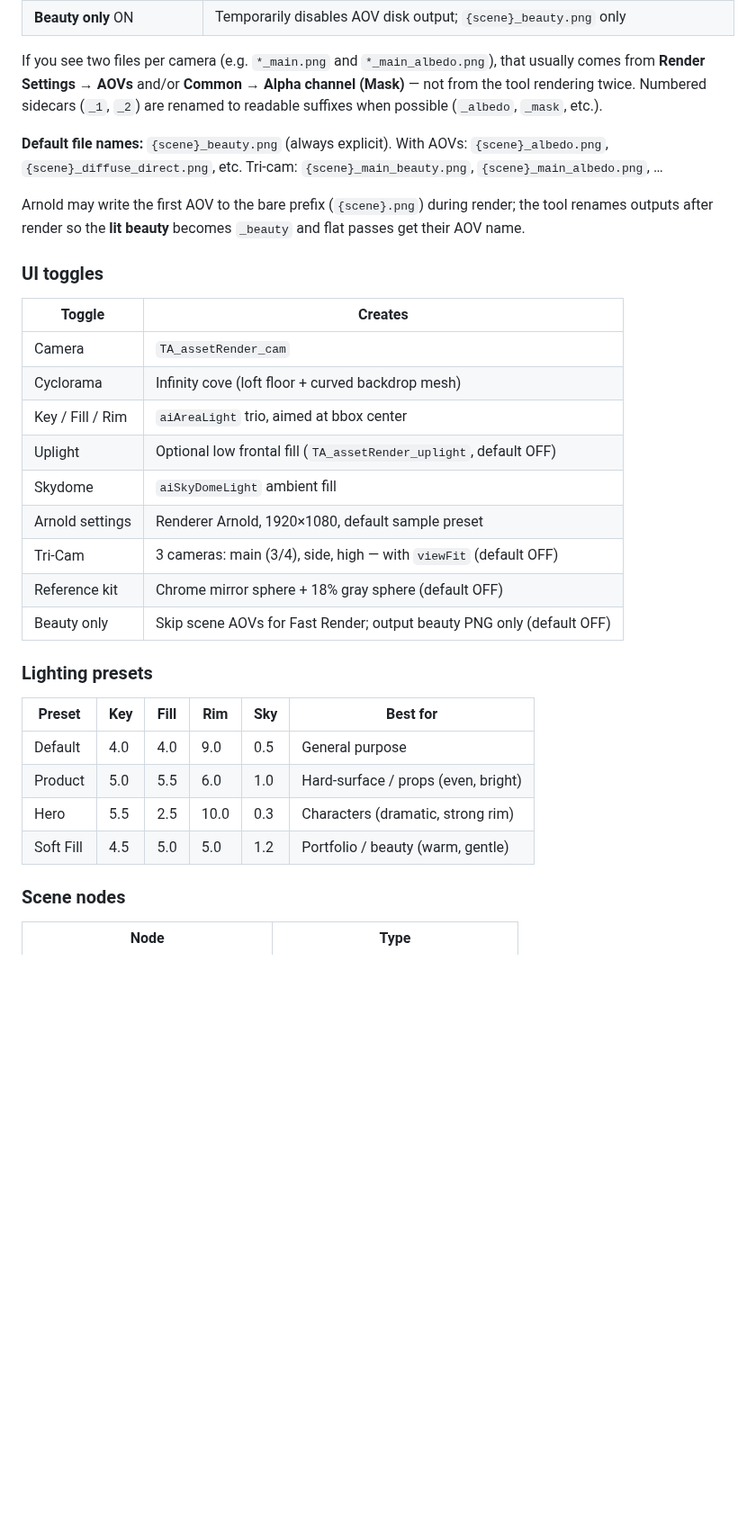
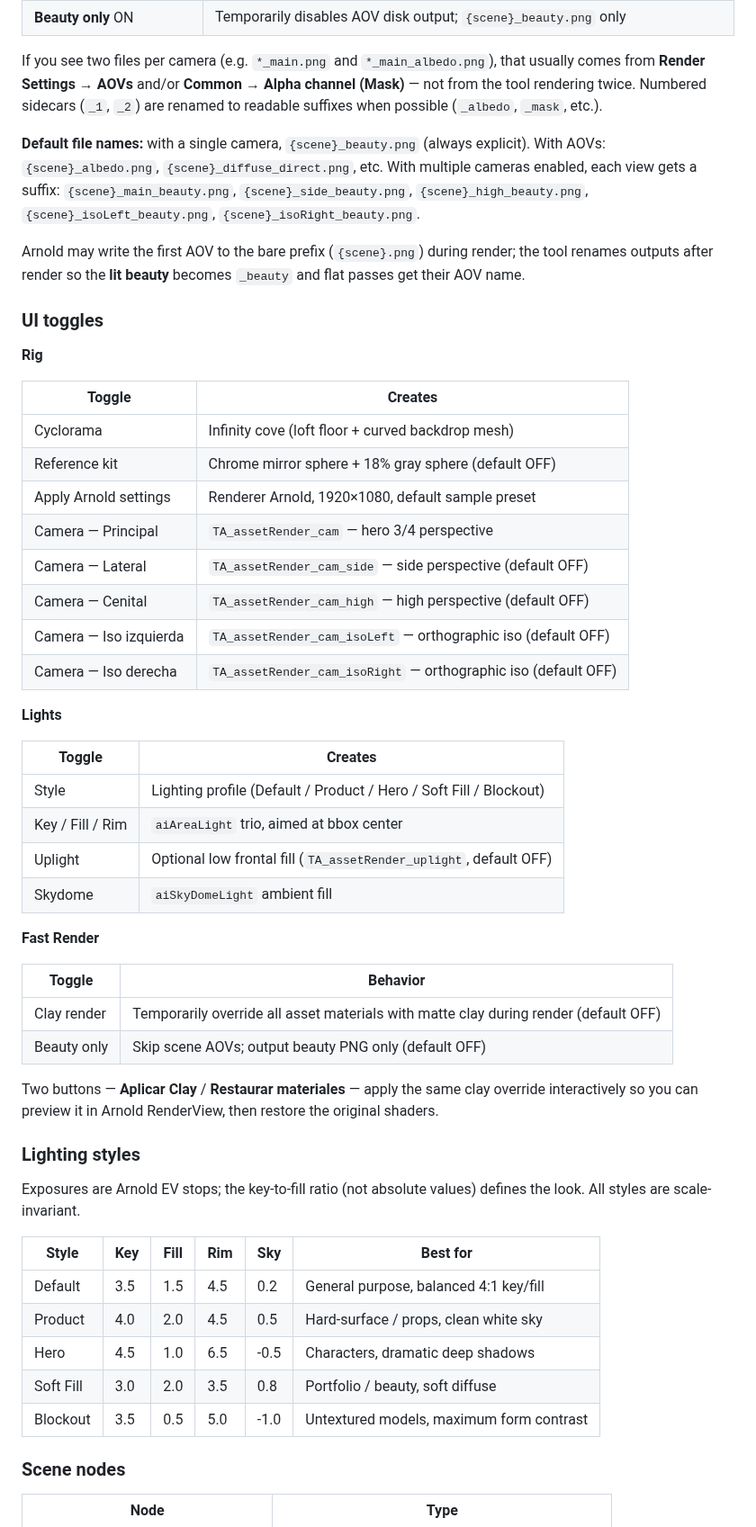
Before and after one commit to Igor-Streiff/Tech_Art_Igor_Streiff, a Markdown page: Maya_AssetRenderSetup/README.md, the part around one of its changes. Shown at 90% size. Rendered like a GitHub page; blank space fills up the shorter version.

```diff
--- a/Maya_AssetRenderSetup/README.md
+++ b/Maya_AssetRenderSetup/README.md
@@ -99,32 +101,54 @@ If you previously copied the tool to `Documents/maya/<version>/scripts/Maya_Asse
 
 If you see two files per camera (e.g. `*_main.png` and `*_main_albedo.png`), that usually comes from **Render Settings → AOVs** and/or **Common → Alpha channel (Mask)** — not from the tool rendering twice. Numbered sidecars (`_1`, `_2`) are renamed to readable suffixes when possible (`_albedo`, `_mask`, etc.).
 
-**Default file names:** `{scene}_beauty.png` (always explicit). With AOVs: `{scene}_albedo.png`, `{scene}_diffuse_direct.png`, etc. Tri-cam: `{scene}_main_beauty.png`, `{scene}_main_albedo.png`, …
+**Default file names:** with a single camera, `{scene}_beauty.png` (always explicit). With AOVs: `{scene}_albedo.png`, `{scene}_diffuse_direct.png`, etc. With multiple cameras enabled, each view gets a suffix: `{scene}_main_beauty.png`, `{scene}_side_beauty.png`, `{scene}_high_beauty.png`, `{scene}_isoLeft_beauty.png`, `{scene}_isoRight_beauty.png`.
 
 Arnold may write the first AOV to the bare prefix (`{scene}.png`) during render; the tool renames outputs after render so the **lit beauty** becomes `_beauty` and flat passes get their AOV name.
 
 ### UI toggles
 
+**Rig**
+
 | Toggle | Creates |
 |--------|---------|
-| Camera | `TA_assetRender_cam` |
 | Cyclorama | Infinity cove (loft floor + curved backdrop mesh) |
+| Reference kit | Chrome mirror sphere + 18% gray sphere (default OFF) |
+| Apply Arnold settings | Renderer Arnold, 1920×1080, default sample preset |
+| Camera — Principal | `TA_assetRender_cam` — hero 3/4 perspective |
+| Camera — Lateral | `TA_assetRender_cam_side` — side perspective (default OFF) |
+| Camera — Cenital | `TA_assetRender_cam_high` — high perspective (default OFF) |
+| Camera — Iso izquierda | `TA_assetRender_cam_isoLeft` — orthographic iso (default OFF) |
+| Camera — Iso derecha | `TA_assetRender_cam_isoRight` — orthographic iso (default OFF) |
+
+**Lights**
+
+| Toggle | Creates |
+|--------|---------|
+| Style | Lighting profile (Default / Product / Hero / Soft Fill / Blockout) |
 | Key / Fill / Rim | `aiAreaLight` trio, aimed at bbox center |
 | Uplight | Optional low frontal fill (`TA_assetRender_uplight`, default OFF) |
 | Skydome | `aiSkyDomeLight` ambient fill |
-| Arnold settings | Renderer Arnold, 1920×1080, default sample preset |
-| Tri-Cam | 3 cameras: main (3/4), side, high — with `viewFit` (default OFF) |
-| Reference kit | Chrome mirror sphere + 18% gray sphere (default OFF) |
-| Beauty only | Skip scene AOVs for Fast Render; output beauty PNG only (default OFF) |
 
-### Lighting presets
+**Fast Render**
 
-| Preset | Key | Fill | Rim | Sky | Best for |
-|--------|-----|------|-----|-----|----------|
-| Default | 4.0 | 4.0 | 9.0 | 0.5 | General purpose |
-| Product | 5.0 | 5.5 | 6.0 | 1.0 | Hard-surface / props (even, bright) |
-| Hero | 5.5 | 2.5 | 10.0 | 0.3 | Characters (dramatic, strong rim) |
-| Soft Fill | 4.5 | 5.0 | 5.0 | 1.2 | Portfolio / beauty (warm, gentle) |
+| Toggle | Behavior |
+|--------|----------|
+| Clay render | Temporarily override all asset materials with matte clay during render (default OFF) |
+| Beauty only | Skip scene AOVs; output beauty PNG only (default OFF) |
+
+Two buttons — **Aplicar Clay** / **Restaurar materiales** — apply the same clay override interactively so you can preview it in Arnold RenderView, then restore the original shaders.
+
+### Lighting styles
+
+Exposures are Arnold EV stops; the key-to-fill ratio (not absolute values) defines the look. All styles are scale-invariant.
+
+| Style | Key | Fill | Rim | Sky | Best for |
+|-------|-----|------|-----|-----|----------|
+| Default | 3.5 | 1.5 | 4.5 | 0.2 | General purpose, balanced 4:1 key/fill |
+| Product | 4.0 | 2.0 | 4.5 | 0.5 | Hard-surface / props, clean white sky |
+| Hero | 4.5 | 1.0 | 6.5 | -0.5 | Characters, dramatic deep shadows |
+| Soft Fill | 3.0 | 2.0 | 3.5 | 0.8 | Portfolio / beauty, soft diffuse |
+| Blockout | 3.5 | 0.5 | 5.0 | -1.0 | Untextured models, maximum form contrast |
 
 ### Scene nodes
 
```
Also changed, not shown: other parts of Maya_AssetRenderSetup/README.md (+40 -25 lines), Maya_AssetRenderSetup/CHANGELOG.md (+27 -0 lines), Maya_AssetRenderSetup/assets/shelf_icon.png, 5 other files.
